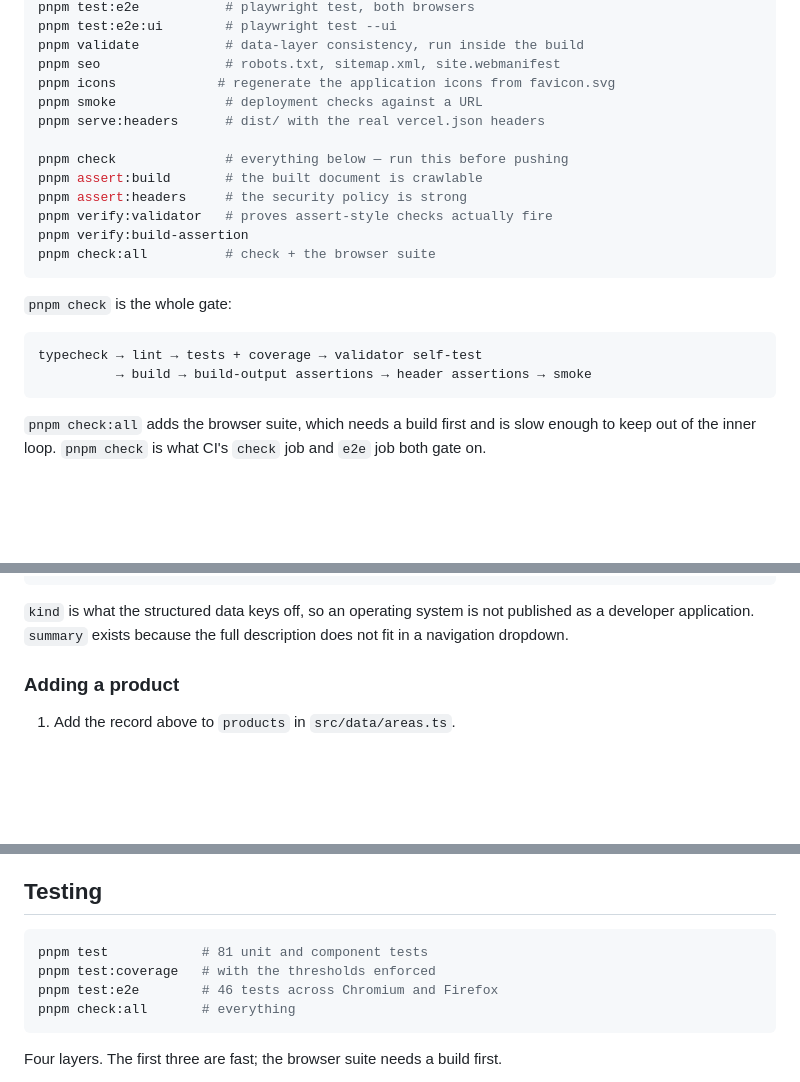
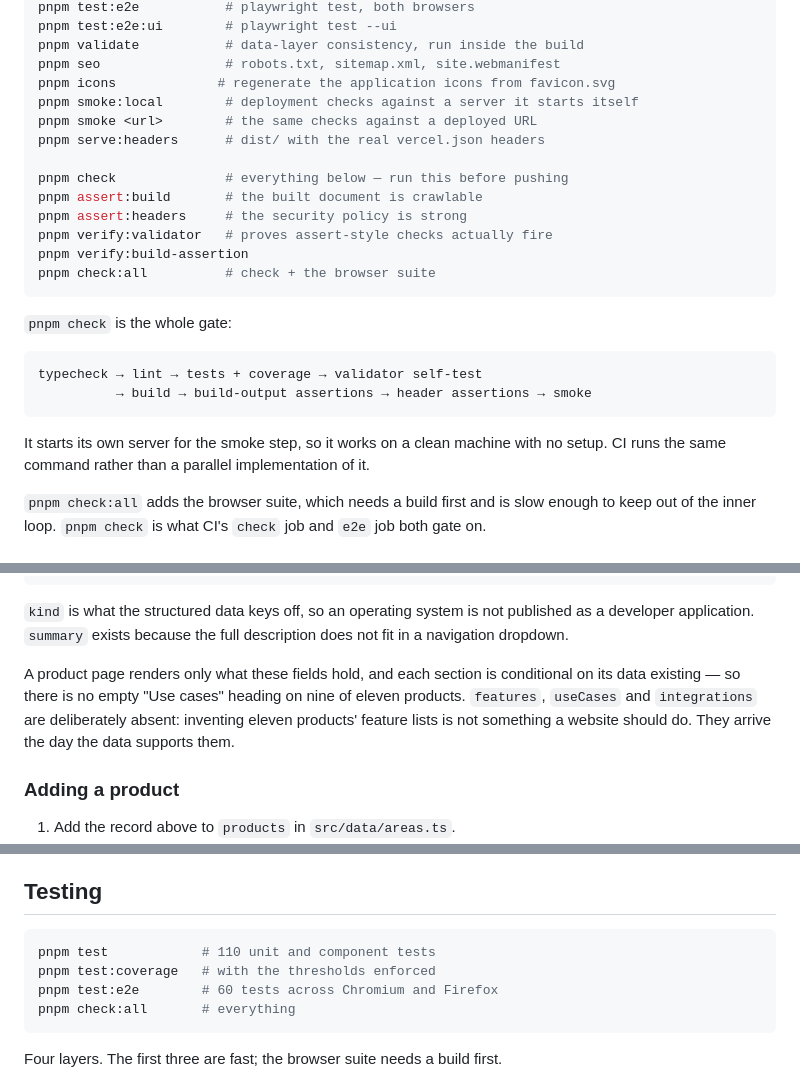
Before and after one commit to Hilbras/Hilbras, a Markdown page: README.md, 3 parts joined by grey strips. Rendered like a GitHub page; blank space fills up the shorter version.

````diff
--- a/README.md
+++ b/README.md
@@ -106,7 +107,8 @@ pnpm test:e2e:ui        # playwright test --ui
 pnpm validate           # data-layer consistency, run inside the build
 pnpm seo                # robots.txt, sitemap.xml, site.webmanifest
 pnpm icons             # regenerate the application icons from favicon.svg
-pnpm smoke              # deployment checks against a URL
+pnpm smoke:local        # deployment checks against a server it starts itself
+pnpm smoke <url>        # the same checks against a deployed URL
 pnpm serve:headers      # dist/ with the real vercel.json headers
 
 pnpm check              # everything below — run this before pushing
@@ -123,6 +125,9 @@ pnpm check:all          # check + the browser suite
 typecheck → lint → tests + coverage → validator self-test
           → build → build-output assertions → header assertions → smoke
 ```
+
+It starts its own server for the smoke step, so it works on a clean machine with
+no setup. CI runs the same command rather than a parallel implementation of it.
 
 `pnpm check:all` adds the browser suite, which needs a build first and is slow
 enough to keep out of the inner loop. `pnpm check` is what CI's `check` job and
@@ -290,6 +335,12 @@ they do not restate it.
 `kind` is what the structured data keys off, so an operating system is not
 published as a developer application. `summary` exists because the full
 description does not fit in a navigation dropdown.
+
+A product page renders only what these fields hold, and each section is
+conditional on its data existing — so there is no empty "Use cases" heading on
+nine of eleven products. `features`, `useCases` and `integrations` are
+deliberately absent: inventing eleven products' feature lists is not something a
+website should do. They arrive the day the data supports them.
 
 ### Adding a product
 
@@ -571,9 +622,9 @@ field.
 ## Testing
 
 ```bash
-pnpm test            # 81 unit and component tests
+pnpm test            # 110 unit and component tests
 pnpm test:coverage   # with the thresholds enforced
-pnpm test:e2e        # 46 tests across Chromium and Firefox
+pnpm test:e2e        # 60 tests across Chromium and Firefox
 pnpm check:all       # everything
 ```
 
````
Also changed, not shown: other parts of README.md (+43 -2 lines), docs/VERIFICATION.md (+46 -5 lines).
